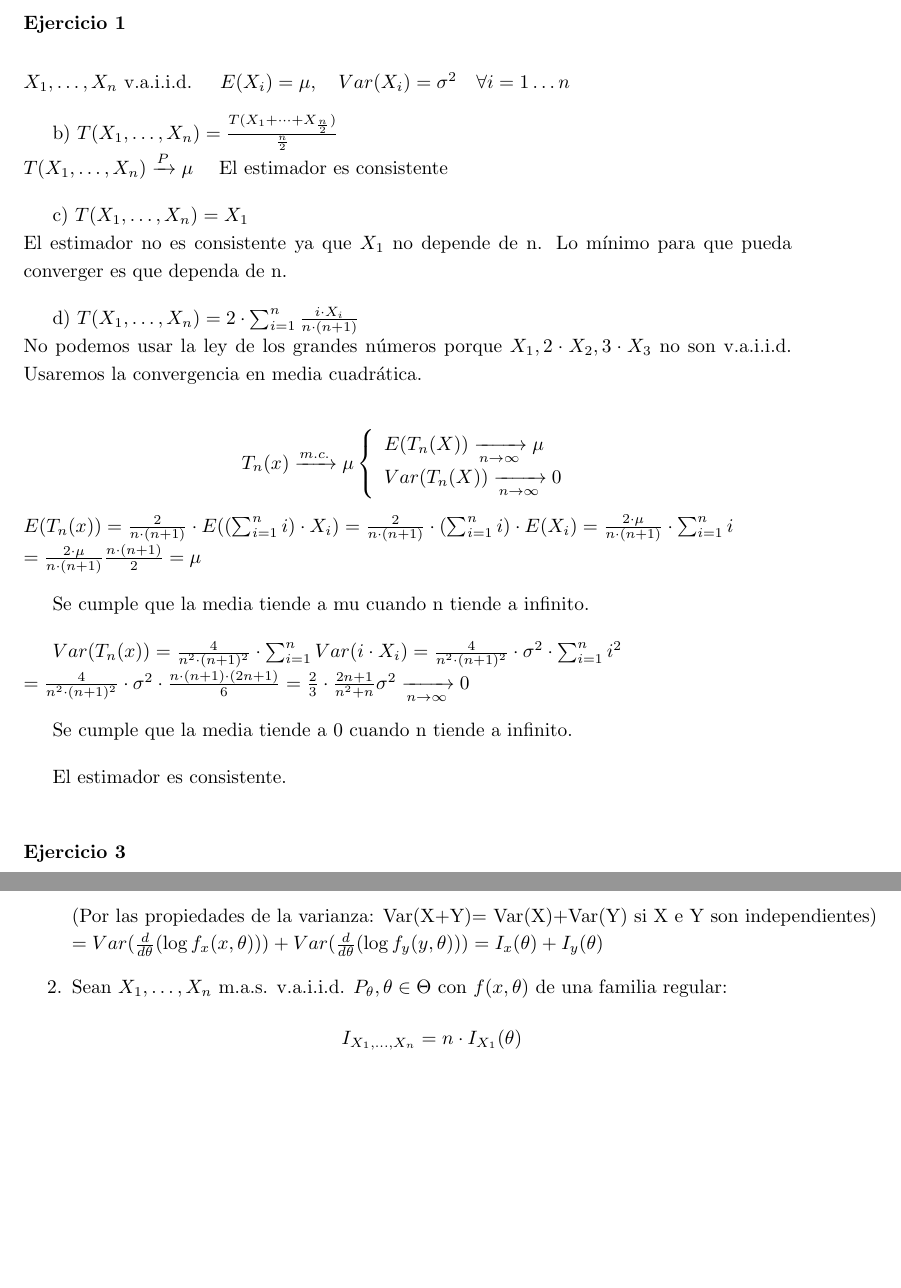
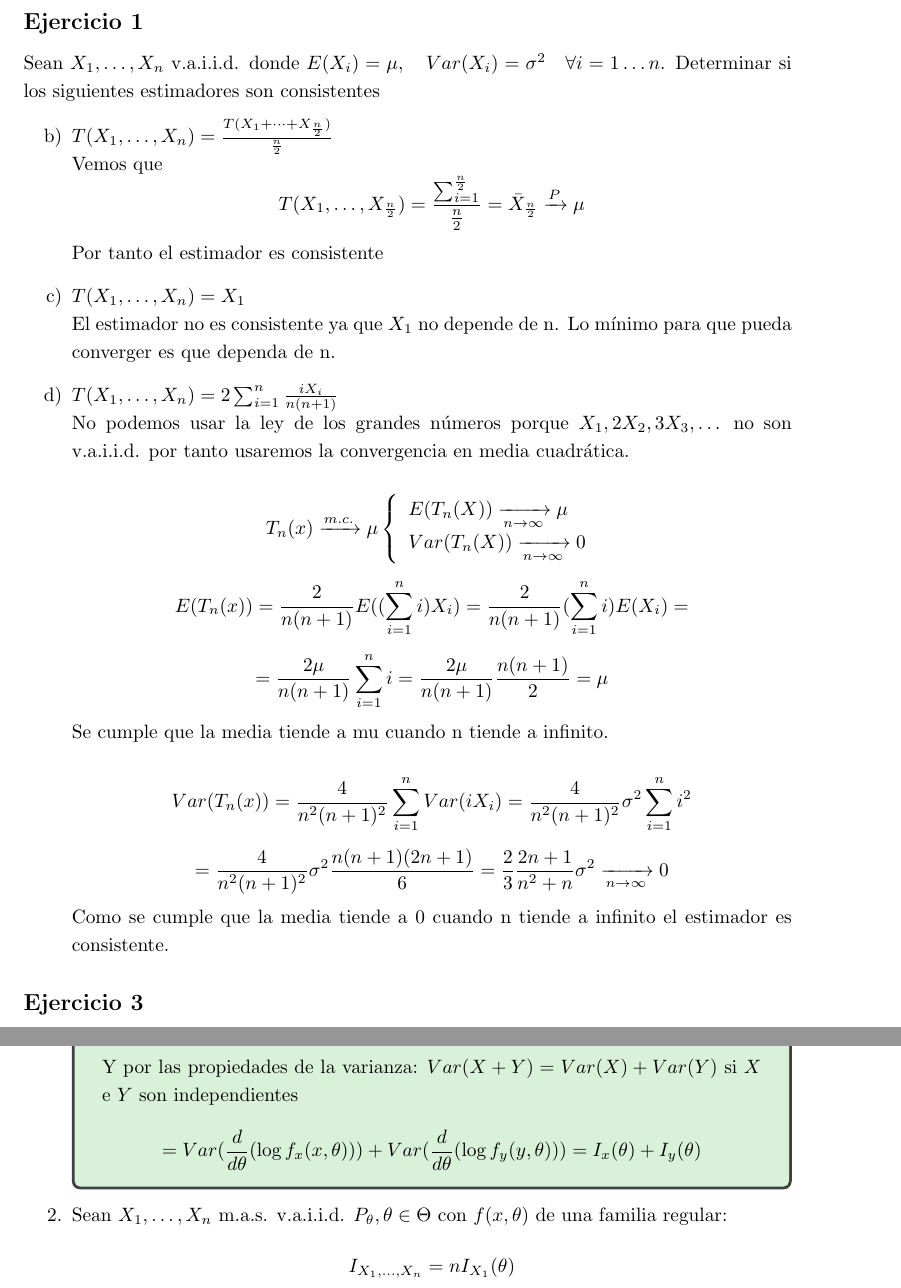
Before and after one commit to xXaceitunaXx/Apuntes-INdat, a LaTeX document (TercerCurso/INFE2/Tema1/Apuntes/main.tex, which reads TercerCurso/INFE2/Tema1/Apuntes/src/clase3.tex): two parts of pages 7 and 10 of 39 before the commit and two parts of pages 7 and 9 of 39 after it, joined at a grey line, cut so that both start at the same text, the shorter picture padded with empty space. Compiled offline with pdfLaTeX.

Commit message:
Avance hasta la 161 y revisión de anteriores (habia cosas "mal")

```diff
--- a/TercerCurso/INFE2/Tema1/Apuntes/main.tex
+++ b/TercerCurso/INFE2/Tema1/Apuntes/main.tex
@@ -14,6 +14,7 @@
 \usepackage{tcolorbox}
 \usepackage{pgfplots}
 \usepackage{tikz}
+\usepackage{enumitem}
 \pgfplotsset{compat=1.18}
 
 \colorlet{LightGray}{White!90!Periwinkle}
--- a/TercerCurso/INFE2/Tema1/Apuntes/src/clase3.tex
+++ b/TercerCurso/INFE2/Tema1/Apuntes/src/clase3.tex
@@ -1,18 +1,20 @@
 
-\setlength{\parskip}{1em}
-\subsubsection*{Ejercicio 1}
+\subsection*{Ejercicio 1}
 
-$X_1, \dots, X_n$ v.a.i.i.d. $\quad E(X_i)=\mu,\quad Var(X_i)=\sigma^2 \quad \forall i=1 \dots n$
+Sean $X_1, \dots, X_n$ v.a.i.i.d. donde $E(X_i)=\mu,\quad Var(X_i)=\sigma^2 \quad \forall i=1 \dots n$. Determinar si los siguientes estimadores son consistentes
+\begin{enumerate}[label=\alph*)]\setcounter{enumi}{1}
+    \item $T(X_1,\dots,X_n)=\frac{T(X_1 + \dots + X_{\frac{n}{2}})}{\frac{n}{2}}$\\
+          Vemos que
+          \[
+              T(X_1,\dots,X_{\frac{n}{2}}) = \frac{\sum_{i=1}^{\frac{n}{2}}}{\frac{n}{2}} = \bar{X}_{\frac{n}{2}} \xrightarrow{P} \mu
+          \]
+          Por tanto el estimador es consistente
 
-b) $T(X_1,\dots,X_n)=\frac{T(X_1 + \dots + X_{\frac{n}{2}})}{\frac{n}{2}}$\\
-$T(X_1,\dots,X_n) \xrightarrow{P} \mu \quad$ El estimador es consistente
+    \item $T(X_1,\dots,X_n)=X_1$\\
+          El estimador no es consistente ya que $X_1$ no depende de n. Lo mínimo para que pueda converger es que dependa de n.
 
-c) $T(X_1,\dots,X_n)=X_1$\\
-El estimador no es consistente ya que $X_1$ no depende de n. Lo mínimo para que
-pueda converger es que dependa de n.
-
-d) $T(X_1,\dots,X_n)=2 \cdot \sum_{i=1}^{n}\frac{i \cdot X_i}{n \cdot (n+1)}$\\
-No podemos usar la ley de los grandes números porque $X_1, 2 \cdot X_2, 3 \cdot X_3$ no son v.a.i.i.d. Usaremos la convergencia en media cuadrática.
+    \item $T(X_1,\dots,X_n)=2  \sum_{i=1}^{n}\frac{i  X_i}{n(n+1)}$\\
+          No podemos usar la ley de los grandes números porque $X_1, 2X_2, 3X_3, \dots$ no son v.a.i.i.d. por tanto usaremos la convergencia en media cuadrática.
 
           \[
               T_n(x) \xrightarrow{m.c.} \mu
@@ -23,27 +25,24 @@ T_n(x) \xrightarrow{m.c.} \mu
               \end{array}
               \right.
           \]
-\(
-E(T_n(x))=\frac{2}{n \cdot (n+1)} \cdot E((\sum_{i=1}^{n} i) \cdot X_i)
-=\frac{2}{n \cdot (n+1)} \cdot (\sum_{i=1}^{n} i) \cdot  E(X_i)=
-\frac{2 \cdot \mu}{n \cdot (n+1)} \cdot \sum_{i=1}^{n} i \\
-=\frac{2 \cdot \mu}{n \cdot (n+1)} \frac{n \cdot (n+1)}{2}= \mu
-\)
-
+          \[
+              E(T_n(x))=\frac{2}{n  (n+1)}  E((\sum_{i=1}^{n} i)  X_i)=\frac{2}{n  (n+1)}  (\sum_{i=1}^{n} i)   E(X_i)=
+          \]
+          \[
+              =\frac{2  \mu}{n  (n+1)}  \sum_{i=1}^{n} i=\frac{2  \mu}{n  (n+1)} \frac{n  (n+1)}{2}= \mu
+          \]
           Se cumple que la media tiende a mu cuando n tiende a infinito.
 
-\(
-Var(T_n(x))=\frac{4}{n^2 \cdot (n+1)^2} \cdot \sum_{i=1}^{n} Var(i\cdot X_i)
-= \frac{4}{n^2 \cdot (n+1)^2} \cdot \sigma^2 \cdot \sum_{i=1}^{n} i^2 \\
-= \frac{4}{n^2 \cdot (n+1)^2} \cdot \sigma^2 \cdot \frac{n \cdot (n+1) \cdot (2n+1)}{6}
-=\frac{2}{3}\cdot \frac{2n+1}{n^2+n} \sigma^2 \xrightarrow[n \to \infty]{} 0
-\)
+          \[
+              Var(T_n(x))=\frac{4}{n^2  (n+1)^2}  \sum_{i=1}^{n} Var(i X_i)= \frac{4}{n^2  (n+1)^2}  \sigma^2  \sum_{i=1}^{n} i^2
+          \]
+          \[
+              =\frac{4}{n^2  (n+1)^2}  \sigma^2  \frac{n  (n+1)  (2n+1)}{6}=\frac{2}{3} \frac{2n+1}{n^2+n} \sigma^2 \xrightarrow[n \to \infty]{} 0
+          \]
+          Como se cumple que la media tiende a 0 cuando n tiende a infinito el estimador es consistente.
+\end{enumerate}
 
-Se cumple que la media tiende a 0 cuando n tiende a infinito.
-
-El estimador es consistente.
-
-\subsubsection*{Ejercicio 3}
+\subsection*{Ejercicio 3}
 Sean $X_1, \dots, X_n$ v.a.i.i.d. con distribución uniforme $U(0,\theta)$, ¿$2 \bar{X}$ es consistente para $\theta$?
 \[
     E(X_i)=\frac{a+b}{2}=\frac{\theta}{2};\quad Var(X_i)=\frac{(b-a)^2}{12}
@@ -157,3 +150,7 @@ $
+              Y por las propiedades de la varianza: $Var(X+Y)= Var(X)+Var(Y)$ si $X$ e $Y$ son independientes
+              \[
+                  =Var(\frac{d}{d \theta} (\log f_x(x,\theta))) + Var(\frac{d}{d \theta} (\log f_y(y,\theta)))=I_x(\theta)+I_y(\theta)
+              \]
 
-    Demostración:
+          \end{proofs}
 
@@ -164,10 +157,8 @@ $
-    \\ \text{(Por las propiedades de la varianza: Var(X+Y)= Var(X)+Var(Y) si X e Y son independientes)}
-    \\ =Var(\frac{d}{d \theta} (\log f_x(x,\theta))) + Var(\frac{d}{d \theta} (\log f_y(y,\theta)))
-    =I_x(\theta)+I_y(\theta)
-    \)
+
+
     \item Sean $X_1, \dots, X_n$ m.a.s. v.a.i.i.d. $P_\theta,\theta \in \Theta$ con $f(x,\theta)$ de una familia regular:
           \[
-    I_{X_1,\dots,X_n}=n \cdot I_{X_1}(\theta)
+              I_{X_1,\dots,X_n}=n  I_{X_1}(\theta)
           \]
 \end{enumerate}
 
```
Also changed, not shown: TercerCurso/INFE2/Tema1/Apuntes/src/clase3.tex (62 more changed lines). Lines whose indentation alone changed are shown as unchanged.
